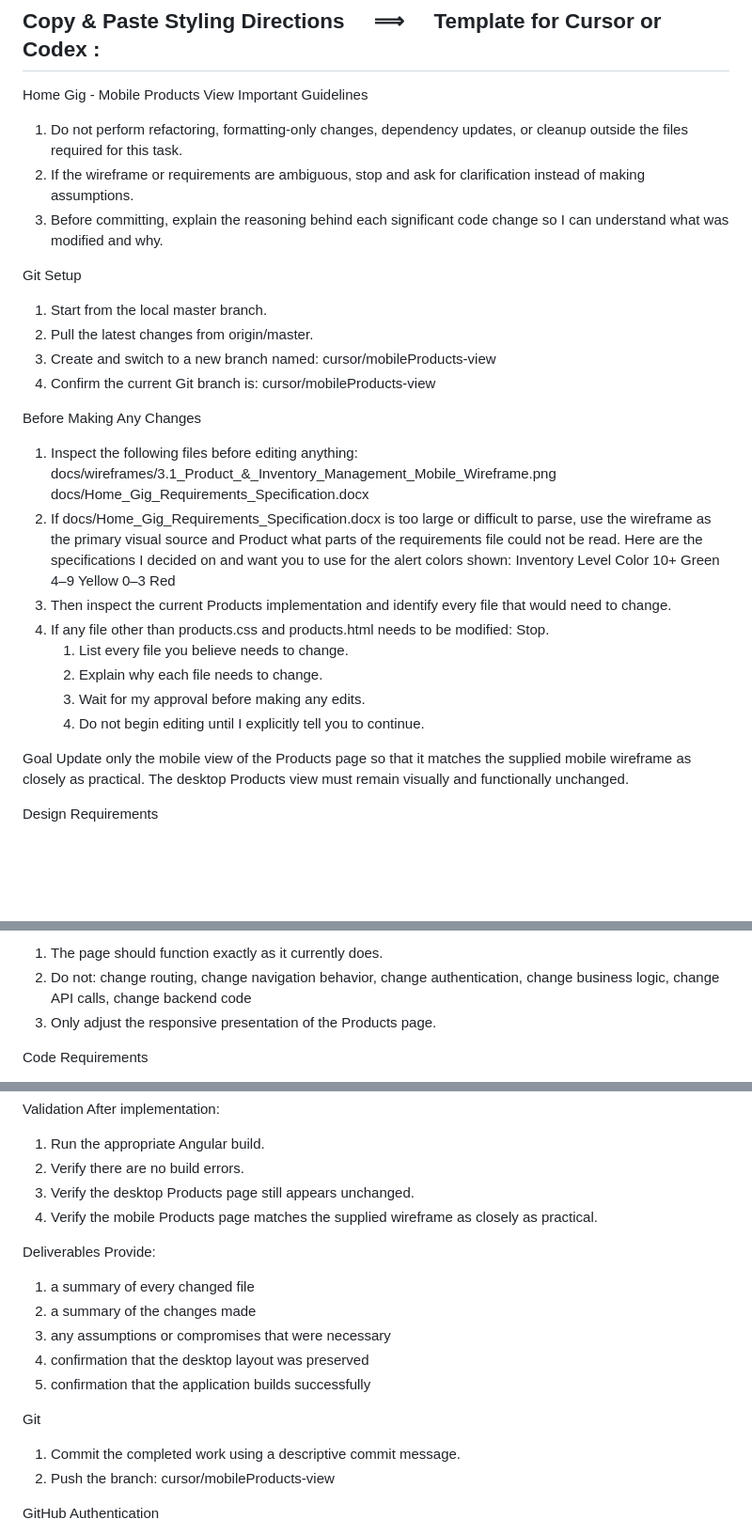
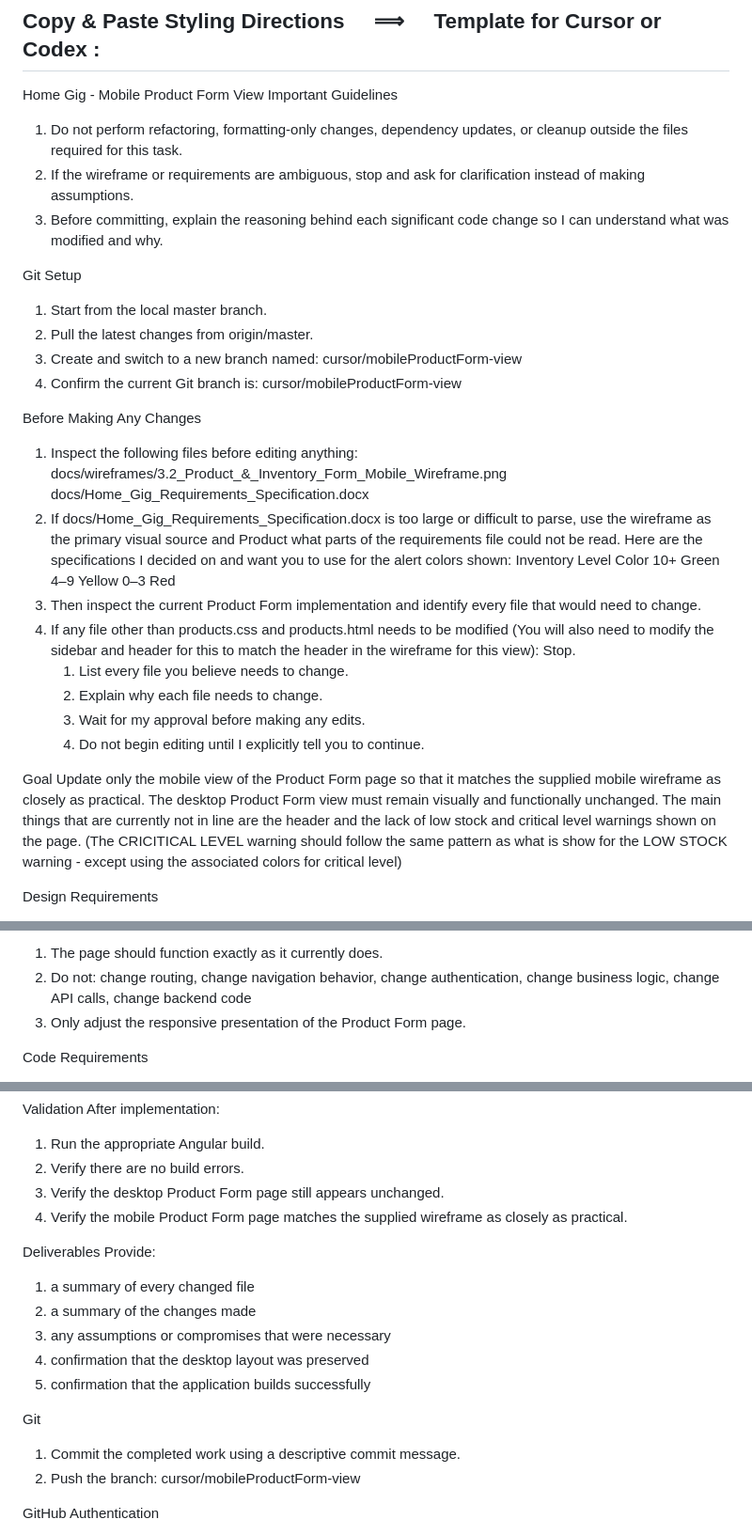
Before and after one commit to JmmonJeremy/Home-Gig, a Markdown page: docs/GITHUB_&_CURSOR_GUIDANCE.md, 3 parts joined by grey strips. Shown at 94% size. Drawn GitHub-style; blank space fills up the shorter version.

Commit message:
updated wireframe in tempate instructions

```diff
--- a/docs/GITHUB_&_CURSOR_GUIDANCE.md
+++ b/docs/GITHUB_&_CURSOR_GUIDANCE.md
@@ -286,7 +286,7 @@ Make the existing top-header search bar functional across the app.
 5. Return the pull request URL when finished.
 
 ## <span style="color: #ffff00;">Copy & Paste Styling Directions</span> &nbsp; &nbsp; <span style="color: red;">⟹</span> &nbsp; &nbsp; <span style="color: #ffff00;">Template</span> for <span style="color: #70bcf2;">Cursor or Codex</span> :
-Home Gig - Mobile Products View
+Home Gig - Mobile Product Form View
 Important Guidelines
 1. Do not perform refactoring, formatting-only changes, dependency updates, or cleanup outside the files required for this task.
 2. If the wireframe or requirements are ambiguous, stop and ask for clarification instead of making assumptions.
@@ -295,12 +295,12 @@ Important Guidelines
 Git Setup
 1. Start from the local master branch.
 2. Pull the latest changes from origin/master.
-3. Create and switch to a new branch named: cursor/mobileProducts-view
-4. Confirm the current Git branch is: cursor/mobileProducts-view
+3. Create and switch to a new branch named: cursor/mobileProductForm-view
+4. Confirm the current Git branch is: cursor/mobileProductForm-view
 
 Before Making Any Changes
 1. Inspect the following files before editing anything:
-docs/wireframes/3.1_Product_&_Inventory_Management_Mobile_Wireframe.png
+docs/wireframes/3.2_Product_&_Inventory_Form_Mobile_Wireframe.png
 docs/Home_Gig_Requirements_Specification.docx
 2. If docs/Home_Gig_Requirements_Specification.docx is too large or difficult to parse, use the wireframe as the primary visual source and Product what parts of the requirements file could not be read.
 Here are the specifications I decided on and want you to use for the alert colors shown:
@@ -308,8 +308,8 @@ Inventory Level	Color
 10+	Green
 4–9	Yellow
 0–3	Red
-3. Then inspect the current Products implementation and identify every file that would need to change.
-4. If any file other than products.css and products.html needs to be modified:
+3. Then inspect the current Product Form implementation and identify every file that would need to change.
+4. If any file other than products.css and products.html needs to be modified (You will also need to modify the sidebar and header for this to match the header in the wireframe for this view):
     Stop.
     1. List every file you believe needs to change.
     2. Explain why each file needs to change.
@@ -317,7 +317,7 @@ Inventory Level	Color
     4. Do not begin editing until I explicitly tell you to continue.
 
 Goal
-Update only the mobile view of the Products page so that it matches the supplied mobile wireframe as closely as practical. The desktop Products view must remain visually and functionally unchanged.
+Update only the mobile view of the Product Form page so that it matches the supplied mobile wireframe as closely as practical. The desktop Product Form view must remain visually and functionally unchanged. The main things that are currently not in line are the header and the lack of low stock and critical level warnings shown on the page. (The CRICITICAL LEVEL warning should follow the same pattern as what is show for the LOW STOCK warning - except using the associated colors for critical level)
 
 Design Requirements
 1. Follow the supplied wireframe.
@@ -332,7 +332,7 @@ Design Requirements
 Functional Requirements
 1. The page should function exactly as it currently does.
 2. Do not: change routing, change navigation behavior, change authentication, change business logic, change API calls, change backend code
-3. Only adjust the responsive presentation of the Products page.
+3. Only adjust the responsive presentation of the Product Form page.
 
 Code Requirements
 1. Follow the existing Angular project conventions.
@@ -347,8 +347,8 @@ Validation
 After implementation:
 1. Run the appropriate Angular build.
 2. Verify there are no build errors.
-3. Verify the desktop Products page still appears unchanged.
-4. Verify the mobile Products page matches the supplied wireframe as closely as practical.
+3. Verify the desktop Product Form page still appears unchanged.
+4. Verify the mobile Product Form page matches the supplied wireframe as closely as practical.
 
 Deliverables
 Provide:
@@ -360,7 +360,7 @@ Provide:
 
 Git
 1. Commit the completed work using a descriptive commit message.
-2. Push the branch: cursor/mobileProducts-view
+2. Push the branch: cursor/mobileProductForm-view
 
 GitHub Authentication
 1. Before creating the pull request, run the command, .\start-cursor-gh.ps1, in the same PowerShell session before using any gh command.
```
Also changed, not shown: other parts of docs/GITHUB_&_CURSOR_GUIDANCE.md (+1 -1 lines).
